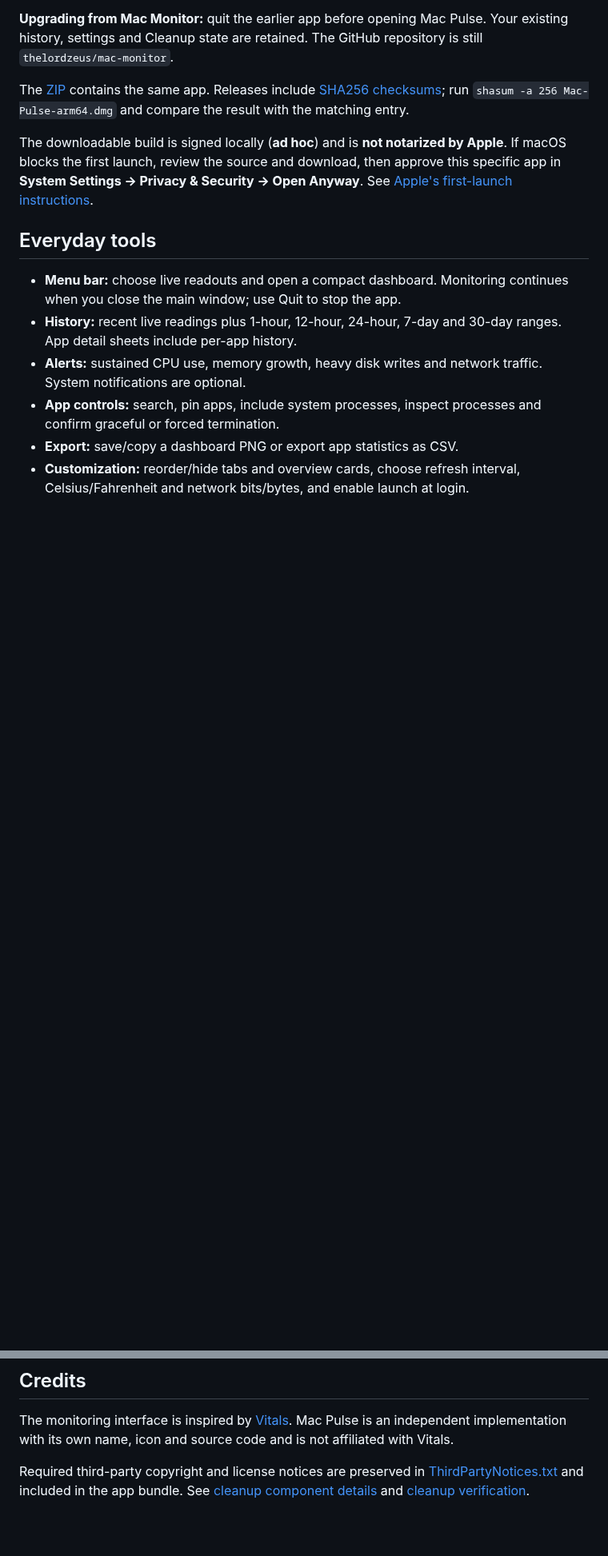
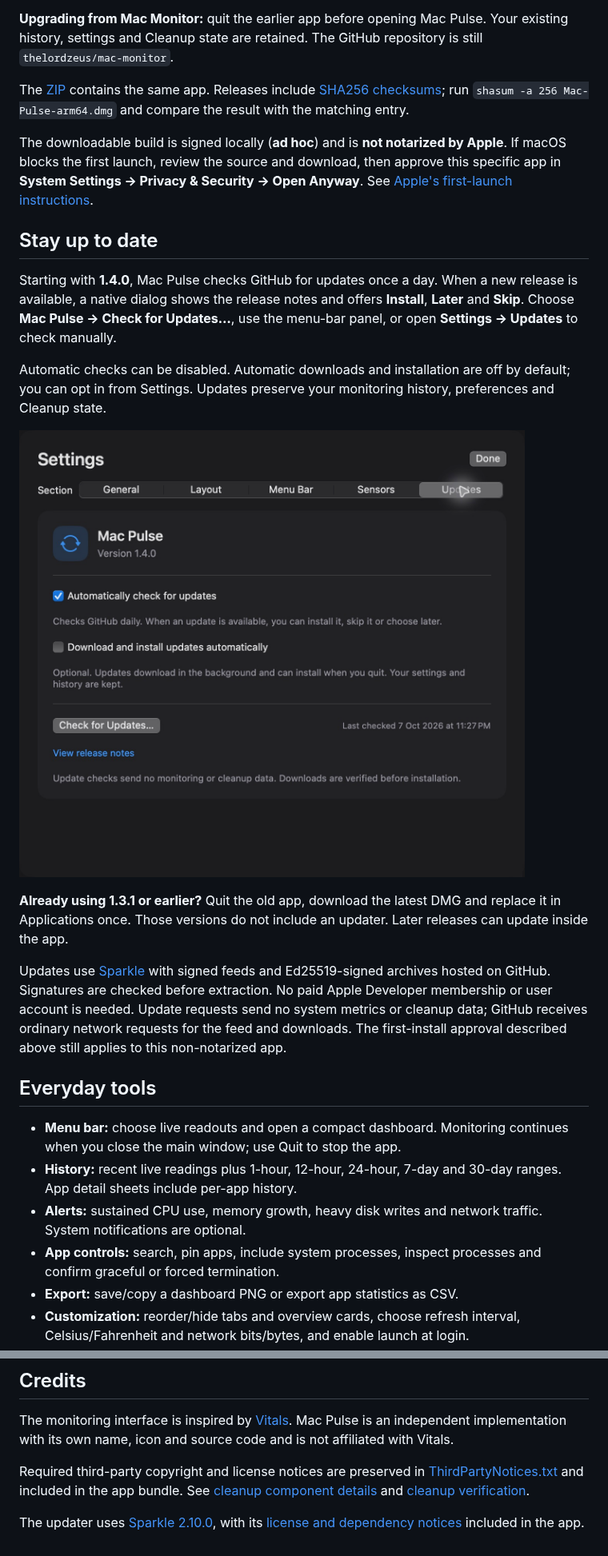
Before and after one commit to thelordzeus/mac-monitor, a Markdown page: README.md, 2 parts joined by grey strips. Shown at 80% size. Drawn GitHub-style; pictures changed too: artifacts/screenshots/updates.png (added); blank space fills up the shorter version.

Commit message:
Add signed Sparkle updates for Mac Pulse 1.4.0

```diff
--- a/README.md
+++ b/README.md
@@ -67,6 +67,18 @@ The [ZIP](https://github.com/thelordzeus/mac-monitor/releases/latest/download/Ma
 
 The downloadable build is signed locally (**ad hoc**) and is **not notarized by Apple**. If macOS blocks the first launch, review the source and download, then approve this specific app in **System Settings → Privacy & Security → Open Anyway**. See [Apple's first-launch instructions](https://support.apple.com/102445).
 
+## Stay up to date
+
+Starting with **1.4.0**, Mac Pulse checks GitHub for updates once a day. When a new release is available, a native dialog shows the release notes and offers **Install**, **Later** and **Skip**. Choose **Mac Pulse → Check for Updates…**, use the menu-bar panel, or open **Settings → Updates** to check manually.
+
+Automatic checks can be disabled. Automatic downloads and installation are off by default; you can opt in from Settings. Updates preserve your monitoring history, preferences and Cleanup state.
+
+![Mac Pulse Updates settings with automatic checks, optional automatic installation and a manual update button](artifacts/screenshots/updates.png)
+
+**Already using 1.3.1 or earlier?** Quit the old app, download the latest DMG and replace it in Applications once. Those versions do not include an updater. Later releases can update inside the app.
+
+Updates use [Sparkle](https://sparkle-project.org/) with signed feeds and Ed25519-signed archives hosted on GitHub. Signatures are checked before extraction. No paid Apple Developer membership or user account is needed. Update requests send no system metrics or cleanup data; GitHub receives ordinary network requests for the feed and downloads. The first-install approval described above still applies to this non-notarized app.
+
 ## Everyday tools
 
 - **Menu bar:** choose live readouts and open a compact dashboard. Monitoring continues when you close the main window; use Quit to stop the app.
@@ -194,3 +225,5 @@ The self-test checks controlled CPU, 256 MiB memory, 8 MiB TCP and 8 MiB disk wo
 The monitoring interface is inspired by [Vitals](https://vitalsmac.com/). Mac Pulse is an independent implementation with its own name, icon and source code and is not affiliated with Vitals.
 
 Required third-party copyright and license notices are preserved in [ThirdPartyNotices.txt](Resources/ThirdPartyNotices.txt) and included in the app bundle. See [cleanup component details](ThirdParty/Cleanup/README.md) and [cleanup verification](docs/CLEANUP-VERIFICATION.md).
+
+The updater uses [Sparkle 2.10.0](https://github.com/sparkle-project/Sparkle), with its [license and dependency notices](Resources/Sparkle-LICENSE.txt) included in the app.
```
Also changed, not shown: other parts of README.md (+20 -1 lines), AGENTS.md (+6 -1 lines), docs/UPDATES.md (added, +121 -0 lines), docs/releases/v1.4.0.md (added, +11 -0 lines), 15 other files.
